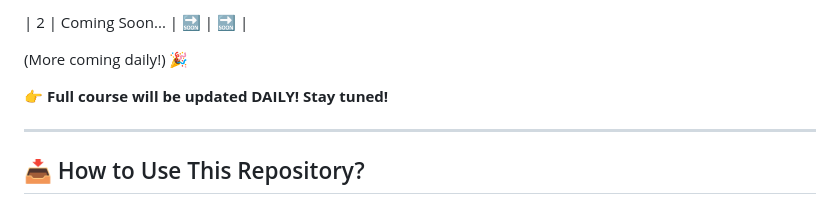
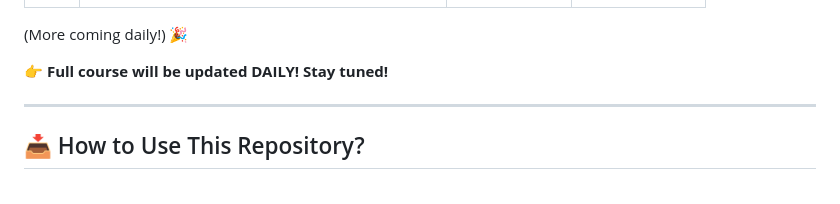
Before and after one commit to CodeWithTanim/100-Days-of-Python, a Markdown page: README.md, the part around one of its changes. GitHub-like rendering.

```diff
--- a/README.md
+++ b/README.md
@@ -26,5 +124,6 @@ Are you ready to **master Python** in just **100 days**? This challenge is desig
 
-| 2  | Coming Soon... | 🔜 | 🔜 |
+
+
 
 (More coming daily!) 🎉
 
```
Also changed, not shown: other parts of README.md (+98 -0 lines).
